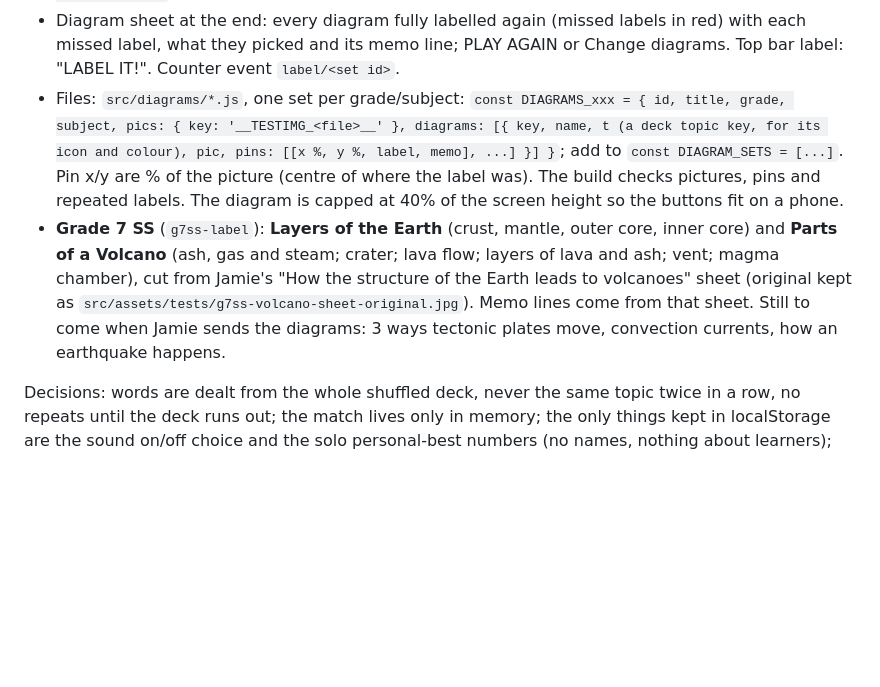
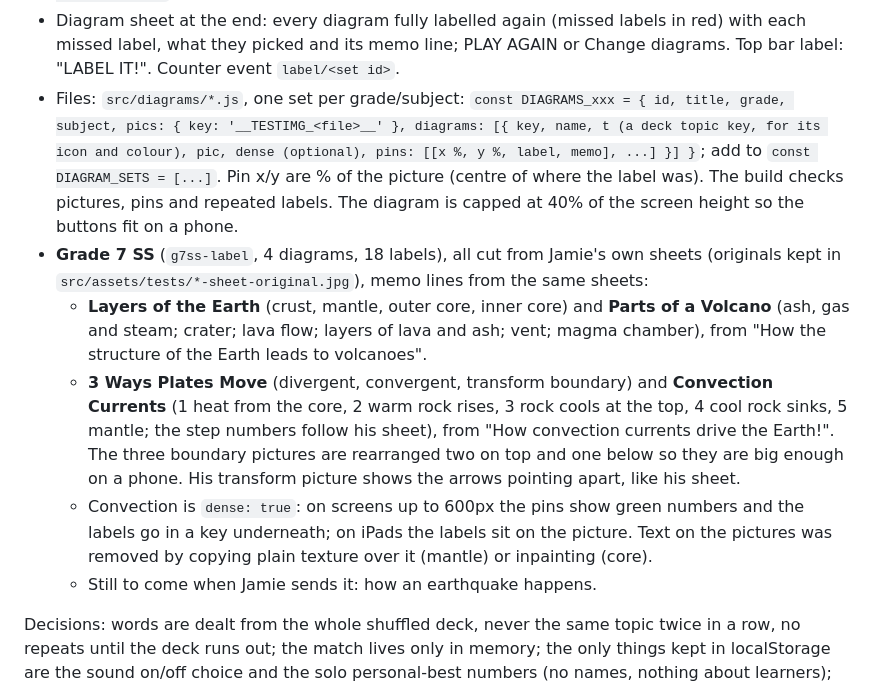
Before and after one commit to jamiechait-cpu/oneminutemadness, a Markdown page: CLAUDE.md, the part around the change. Drawn GitHub-style; blank space fills up the shorter version.

Commit message:
Notes: the four Grade 7 SS diagrams
Co-Authored-By: Claude Opus 5.5 <noreply@anthropic.com>
Claude-Session: https://claude.ai/code/session_0193nekW2XqM33Q45stFWERf

```diff
--- a/CLAUDE.md
+++ b/CLAUDE.md
@@ -43,8 +43,12 @@ Pairs (no teams) keeps the old result panel: "YOU GOT 7!", best this game, NEW B
 **Label the Diagram** (Jamie's idea, 31 Oct 2026; Grade 7 SS): the 4th game card on a grade screen (only if that grade has a diagram set). Diagrams come from **Jamie's own notes**: the labels are wiped off the picture and a numbered pin sits where each label was.
 - Setup: Mr Chait "LABEL THE DIAGRAM!", diagram chips (all or some), best score. Play: one pin pulses pink, "What goes at 3?", tap the label (the diagram's own labels as buttons, no clock). Right = ding, the pin turns green with the label; wrong = red, the right label shows, and that pin comes back at the end of the diagram. The memo line shows after every answer, then NEXT / NEXT DIAGRAM / SEE MY SCORE. Score = right first time; best kept on the device (`omm-best-<set id>-<diagram keys>`).
 - Diagram sheet at the end: every diagram fully labelled again (missed labels in red) with each missed label, what they picked and its memo line; PLAY AGAIN or Change diagrams. Top bar label: "LABEL IT!". Counter event `label/<set id>`.
-- Files: `src/diagrams/*.js`, one set per grade/subject: `const DIAGRAMS_xxx = { id, title, grade, subject, pics: { key: '__TESTIMG_<file>__' }, diagrams: [{ key, name, t (a deck topic key, for its icon and colour), pic, pins: [[x %, y %, label, memo], ...] }] }`; add to `const DIAGRAM_SETS = [...]`. Pin x/y are % of the picture (centre of where the label was). The build checks pictures, pins and repeated labels. The diagram is capped at 40% of the screen height so the buttons fit on a phone.
-- **Grade 7 SS** (`g7ss-label`): **Layers of the Earth** (crust, mantle, outer core, inner core) and **Parts of a Volcano** (ash, gas and steam; crater; lava flow; layers of lava and ash; vent; magma chamber), cut from Jamie's "How the structure of the Earth leads to volcanoes" sheet (original kept as `src/assets/tests/g7ss-volcano-sheet-original.jpg`). Memo lines come from that sheet. Still to come when Jamie sends the diagrams: 3 ways tectonic plates move, convection currents, how an earthquake happens.
+- Files: `src/diagrams/*.js`, one set per grade/subject: `const DIAGRAMS_xxx = { id, title, grade, subject, pics: { key: '__TESTIMG_<file>__' }, diagrams: [{ key, name, t (a deck topic key, for its icon and colour), pic, dense (optional), pins: [[x %, y %, label, memo], ...] }] }`; add to `const DIAGRAM_SETS = [...]`. Pin x/y are % of the picture (centre of where the label was). The build checks pictures, pins and repeated labels. The diagram is capped at 40% of the screen height so the buttons fit on a phone.
+- **Grade 7 SS** (`g7ss-label`, 4 diagrams, 18 labels), all cut from Jamie's own sheets (originals kept in `src/assets/tests/*-sheet-original.jpg`), memo lines from the same sheets:
+  - **Layers of the Earth** (crust, mantle, outer core, inner core) and **Parts of a Volcano** (ash, gas and steam; crater; lava flow; layers of lava and ash; vent; magma chamber), from "How the structure of the Earth leads to volcanoes".
+  - **3 Ways Plates Move** (divergent, convergent, transform boundary) and **Convection Currents** (1 heat from the core, 2 warm rock rises, 3 rock cools at the top, 4 cool rock sinks, 5 mantle; the step numbers follow his sheet), from "How convection currents drive the Earth!". The three boundary pictures are rearranged two on top and one below so they are big enough on a phone. His transform picture shows the arrows pointing apart, like his sheet.
+  - Convection is `dense: true`: on screens up to 600px the pins show green numbers and the labels go in a key underneath; on iPads the labels sit on the picture. Text on the pictures was removed by copying plain texture over it (mantle) or inpainting (core).
+  - Still to come when Jamie sends it: how an earthquake happens.
 
 Decisions: words are dealt from the whole shuffled deck, never the same topic twice in a row, no repeats until the deck runs out; the match lives only in memory; the only things kept in localStorage are the sound on/off choice and the solo personal-best numbers (no names, nothing about learners); no login; screen kept awake during a turn. Team colours: blue #1E63E0 (dark #0F3C99, tint #E3ECFD), red #E6262E (dark #9A1117, tint #FDE4E5). On phones under 400px wide the top-bar chips drop their text labels.
 
```
